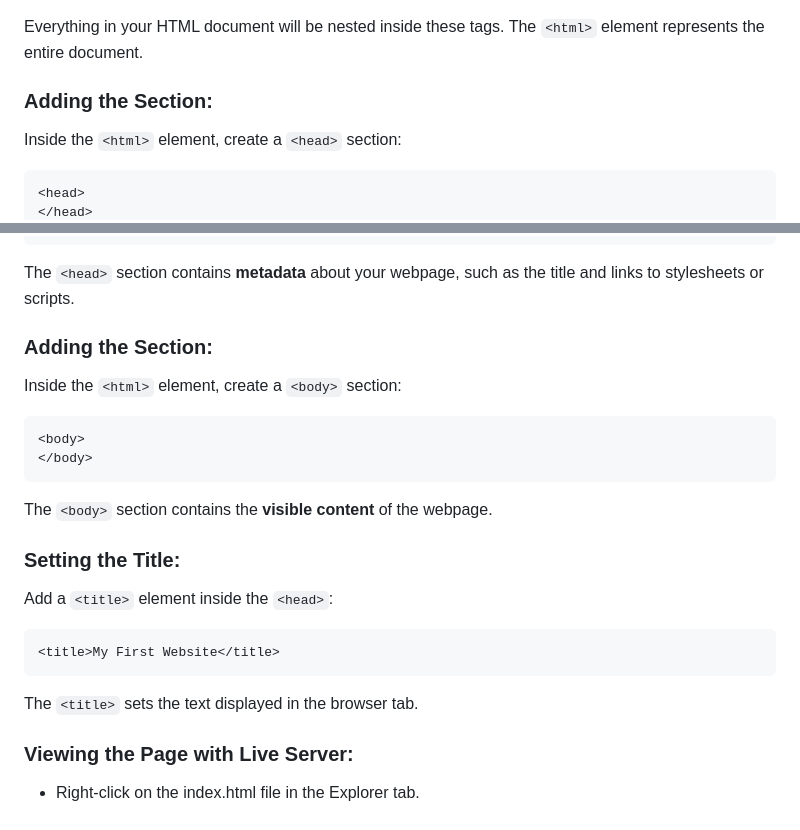
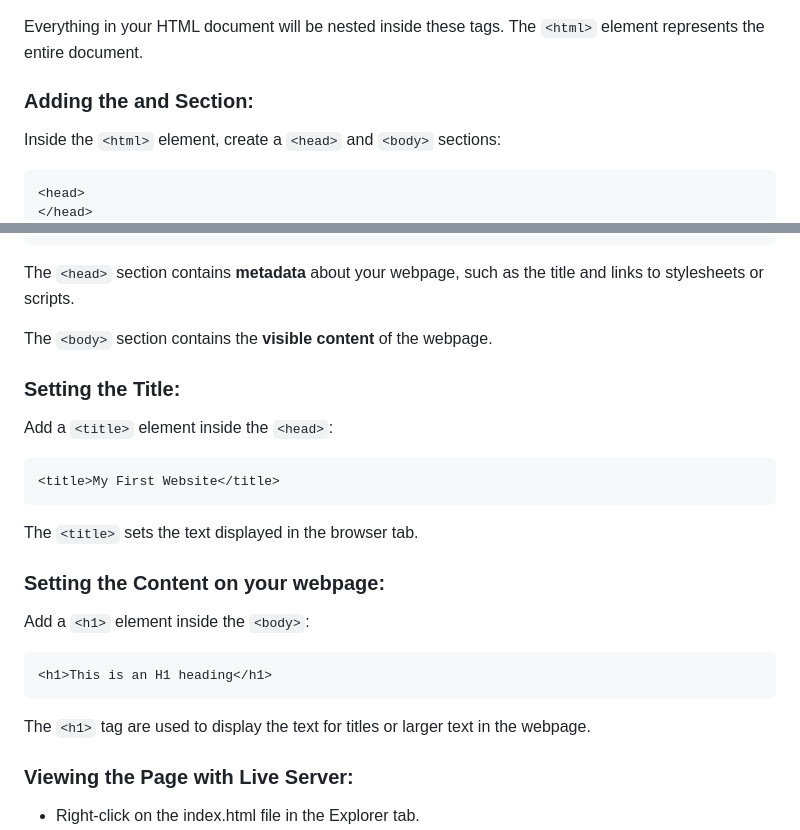
Before and after one commit to KalyaniGunnam/frontend-learnings, a Markdown page: notes/01-why-to-learn-html.md, 2 parts joined by grey strips. GitHub-like rendering.

````diff
--- a/notes/01-why-to-learn-html.md
+++ b/notes/01-why-to-learn-html.md
@@ -78,8 +78,8 @@ This declaration specifies that the document is written in HTML5, the latest ver
 ```
 Everything in your HTML document will be nested inside these tags. The `<html>` element represents the entire document.
 
-### Adding the <head> Section:
-Inside the `<html>` element, create a `<head>` section:
+### Adding the <head> and <body> Section:
+Inside the `<html>` element, create a `<head>` and `<body>` sections:
 ```
 <head>
 </head>
@@ -86,12 +88,6 @@ Inside the `<html>` element, create a `<head>` section:
 ```
 The `<head>` section contains **metadata** about your webpage, such as the title and links to stylesheets or scripts.
 
-### Adding the <body> Section:
-Inside the `<html>` element, create a `<body>` section:
-```
-<body>
-</body>
-```
 The `<body>` section contains the **visible content** of the webpage.
 
 ### Setting the Title:
@@ -100,6 +96,13 @@ Add a `<title>` element inside the `<head>`:
 <title>My First Website</title>
 ```
 The `<title>` sets the text displayed in the browser tab.
+
+### Setting the Content on your webpage:
+Add a `<h1>` element inside the `<body>`:
+```
+<h1>This is an H1 heading</h1>
+```
+The `<h1>` tag are used to display the text for titles or larger text in the webpage.
 
 ### Viewing the Page with Live Server:
 - Right-click on the index.html file in the Explorer tab.
````
Also changed, not shown: other parts of notes/01-why-to-learn-html.md (+2 -0 lines).
